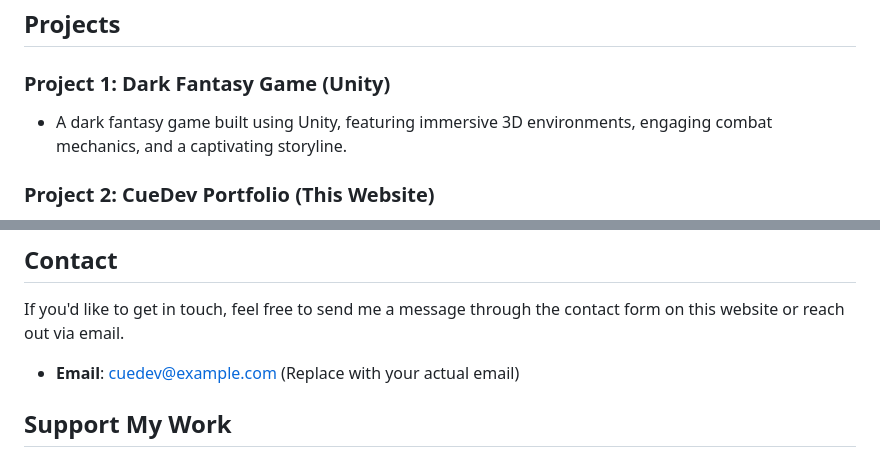
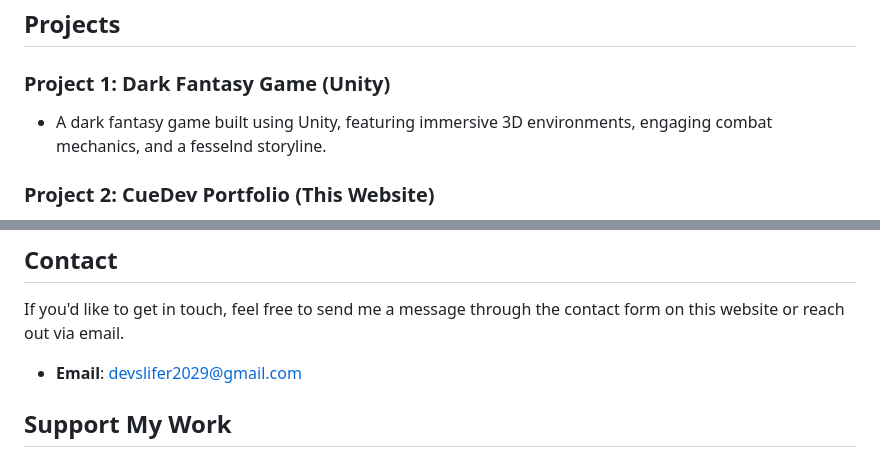
Before and after one commit to CueMo69/cuedev.de, a Markdown page: README.md, 2 parts joined by grey strips. Drawn GitHub-style.

```diff
--- a/README.md
+++ b/README.md
@@ -42,7 +42,7 @@ I'm **CueDev**, a passionate developer who loves to create innovative solutions.
 ## Projects
 
 ### Project 1: Dark Fantasy Game (Unity)
-- A dark fantasy game built using Unity, featuring immersive 3D environments, engaging combat mechanics, and a captivating storyline.
+- A dark fantasy game built using Unity, featuring immersive 3D environments, engaging combat mechanics, and a fesselnd storyline.
 
 ### Project 2: CueDev Portfolio (This Website)
 - The very website you're currently viewing, built with HTML, CSS, and JavaScript to showcase my projects and skills.
@@ -54,7 +54,7 @@ I'm **CueDev**, a passionate developer who loves to create innovative solutions.
 
 If you'd like to get in touch, feel free to send me a message through the contact form on this website or reach out via email.
 
-- **Email**: cuedev@example.com (Replace with your actual email)
+- **Email**: devslifer2029@gmail.com
 
 ## Support My Work
 
```
